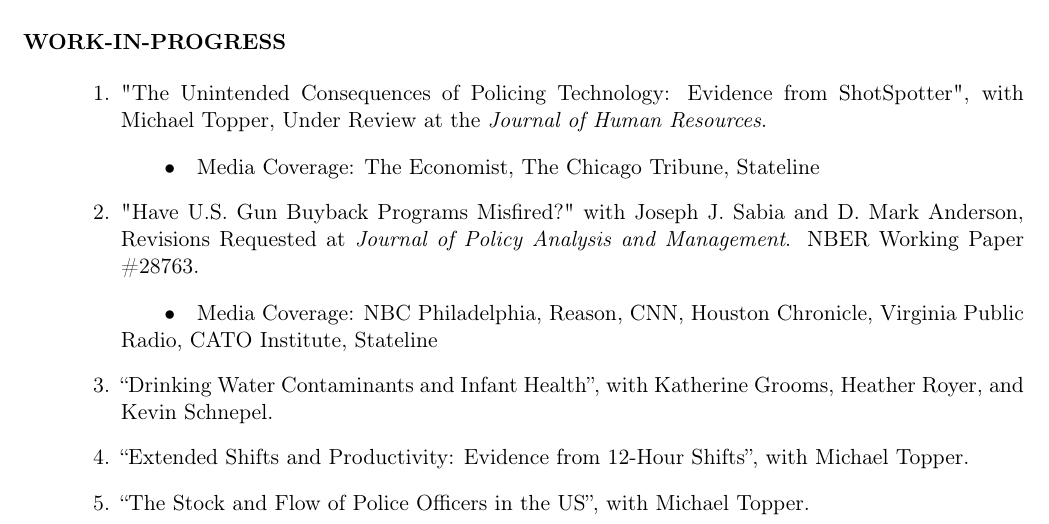
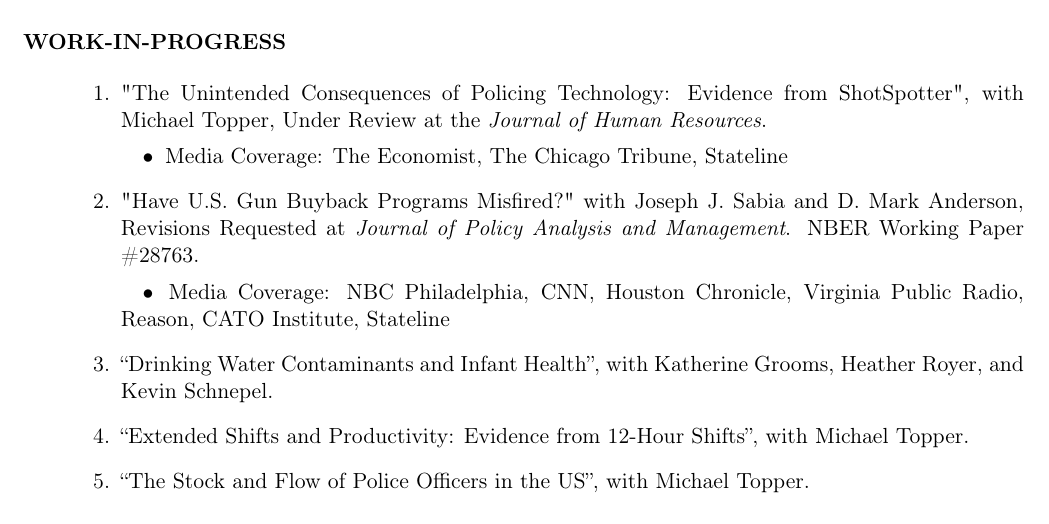
Before and after one commit to Ferrazares/ferrazares.github.io, a LaTeX CV (assets/cv.tex): part of page 1 of 3, cut so that both start at the same text. Compiled offline with pdfLaTeX.

Commit message:
update cv

```diff
--- a/assets/cv.tex
+++ b/assets/cv.tex
@@ -138,21 +138,23 @@ San Diego State University
 
 
     \item "\href{https://michaeltopper.netlify.app/media/jmp_michael_topper.pdf}{The Unintended Consequences of Policing Technology: Evidence from ShotSpotter}", with Michael~Topper, Under Review at the \emph{Journal of Human Resources}.
-          \vskip .5em
-          \hspace*{2em}\textbullet\quad Media Coverage:
+          % \vskip .5em
+
+          \hspace*{1em}\textbullet\hspace*{.2em} Media Coverage:
           \href{https://www.economist.com/united-states/2023/12/27/americas-new-policing-tech-isnt-cutting-crime?giftId=77056dba-6af1-40be-af4c-0f6e5baf028b}{The Economist},
           \href{https://www.chicagotribune.com/2024/03/03/with-shotspotter-staying-in-chicago-for-the-time-being-dispute-continues-over-the-systems-usefulness/}{The Chicago Tribune},
           \href{https://stateline.org/2024/02/27/chicago-is-the-latest-city-rethinking-disputed-technology-that-listens-for-gunshots/}{Stateline}
 
 
     \item "\href{https://www.nber.org/system/files/working_papers/w28763/w28763.pdf}{Have U.S. Gun Buyback Programs Misfired?}" with Joseph~J.~Sabia and D.~Mark~Anderson, Revisions Requested at \emph{Journal of Policy Analysis and Management}. NBER Working Paper \#28763.
-          \vskip .5em
-          \hspace*{2em}\textbullet\quad Media Coverage:
+          % \vskip .5em
+
+          \hspace*{1em}\textbullet\hspace*{.2em} Media Coverage:
           \href{https://www.nbcphiladelphia.com/news/local/broke-in-philly/with-gun-buybacks-philadelphia-fighting-uphill-battle/2823158/}{NBC Philadelphia},
-          \href{https://reason.com/2021/05/17/gun-buybacks-dont-seem-to-significantly-lower-gun-crimes-or-gun-deaths/}{Reason},
           \href{https://www.cnn.com/2022/04/16/us/chicago-gun-buybacks/index.html}{CNN},
           \href{https://www.houstonchronicle.com/news/houston-texas/crime/article/houston-gun-buyback-crime-impact-17312534.php}{Houston Chronicle},
           \href{https://www.wvtf.org/news/2023-03-13/charlottesville-considers-gun-buyback-program-is-it-worthwhile}{Virginia Public Radio},
+        \href{https://reason.com/2021/05/17/gun-buybacks-dont-seem-to-significantly-lower-gun-crimes-or-gun-deaths/}{Reason},
           \href{https://www.cato.org/research-briefs-economic-policy/have-us-gun-buyback-programs-misfired#}{CATO Institute},
           \href{https://stateline.org/2022/08/30/gun-buybacks-are-popular-but-are-they-effective/}{Stateline}
 
```
Also changed, not shown: assets/cv.pdf.
